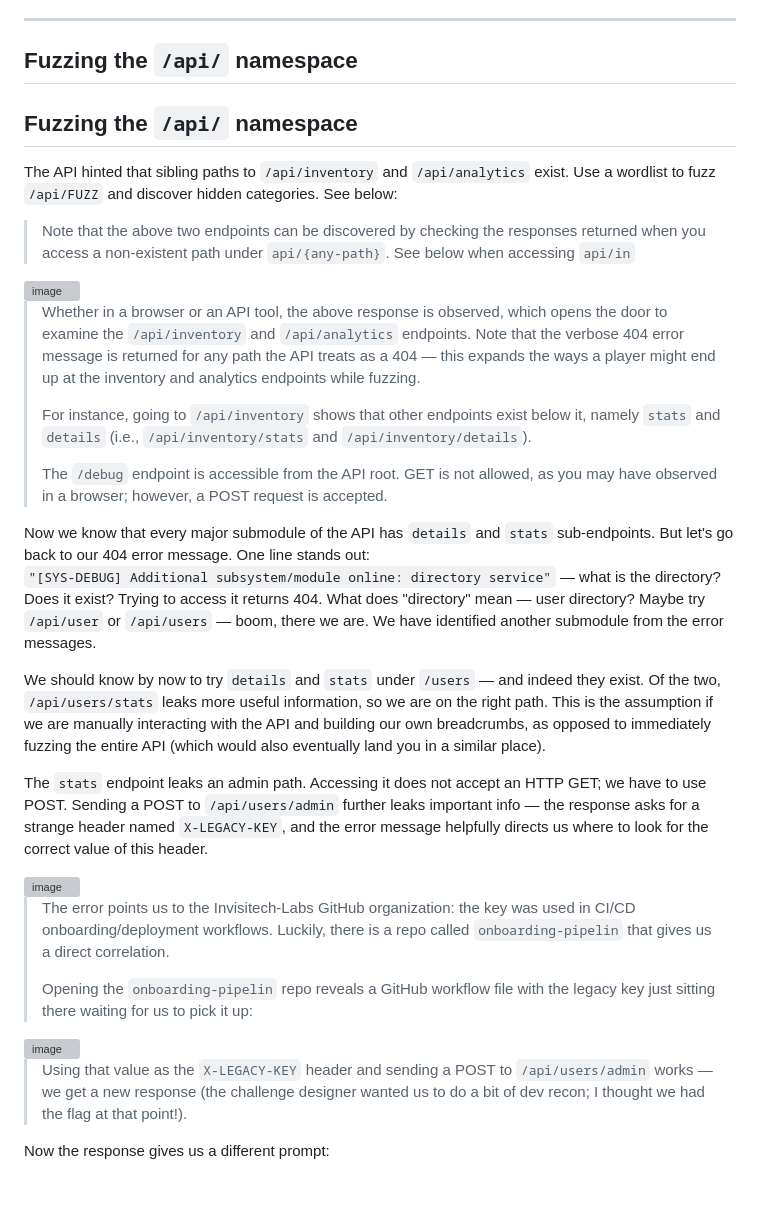
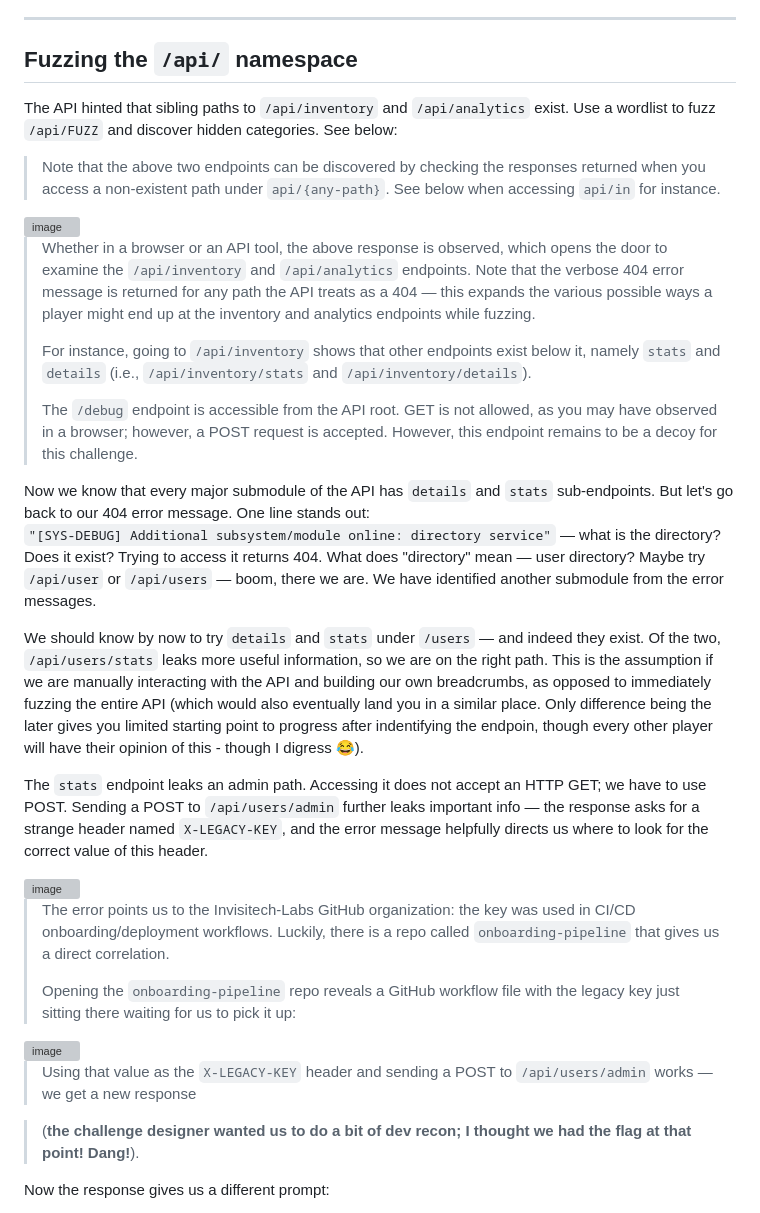
Before and after one commit to mua2022/I-MBank_CTF_writeups, a Markdown page: Version_Control/Dock_and_Leak/Dock and Leak.md, the part around the change printed below. Rendered like a GitHub page; blank space fills up the shorter version; grey boxes are pictures that could not be loaded.

Commit message:
chore: cleanup and refine

```diff
--- a/Version_Control/Dock_and_Leak/Dock and Leak.md
+++ b/Version_Control/Dock_and_Leak/Dock and Leak.md
@@ -92,36 +92,36 @@ You will see helpful error messages such as `405 Method Not Allowed` and text li
 
 ## Fuzzing the `/api/` namespace
 
-## Fuzzing the `/api/` namespace
-
 The API hinted that sibling paths to `/api/inventory` and `/api/analytics` exist. Use a wordlist to fuzz `/api/FUZZ` and discover hidden categories. See below:
 
-> Note that the above two endpoints can be discovered by checking the responses returned when you access a non-existent path under `api/{any-path}`. See below when accessing `api/in`
+> Note that the above two endpoints can be discovered by checking the responses returned when you access a non-existent path under `api/{any-path}`. See below when accessing `api/in` for instance.
 
 <img width="1283" height="470" alt="image" src="https://github.com/user-attachments/assets/7c91c052-ffbd-48c2-bc99-d82363997981" />
 
-> Whether in a browser or an API tool, the above response is observed, which opens the door to examine the `/api/inventory` and `/api/analytics` endpoints. Note that the verbose 404 error message is returned for any path the API treats as a 404 — this expands the ways a player might end up at the inventory and analytics endpoints while fuzzing.
+> Whether in a browser or an API tool, the above response is observed, which opens the door to examine the `/api/inventory` and `/api/analytics` endpoints. Note that the verbose 404 error message is returned for any path the API treats as a 404 — this expands the various possible ways a player might end up at the inventory and analytics endpoints while fuzzing.
 >
 > For instance, going to `/api/inventory` shows that other endpoints exist below it, namely `stats` and `details` (i.e., `/api/inventory/stats` and `/api/inventory/details`).
 >
-> The `/debug` endpoint is accessible from the API root. GET is not allowed, as you may have observed in a browser; however, a POST request is accepted.
+> The `/debug` endpoint is accessible from the API root. GET is not allowed, as you may have observed in a browser; however, a POST request is accepted. However, this endpoint remains to be a decoy for this challenge.
 
 Now we know that every major submodule of the API has `details` and `stats` sub-endpoints. But let's go back to our 404 error message. One line stands out:
 `"[SYS-DEBUG] Additional subsystem/module online: directory service"` — what is the directory? Does it exist? Trying to access it returns 404. What does "directory" mean — user directory? Maybe try `/api/user` or `/api/users` — boom, there we are. We have identified another submodule from the error messages.
 
-We should know by now to try `details` and `stats` under `/users` — and indeed they exist. Of the two, `/api/users/stats` leaks more useful information, so we are on the right path. This is the assumption if we are manually interacting with the API and building our own breadcrumbs, as opposed to immediately fuzzing the entire API (which would also eventually land you in a similar place).
+We should know by now to try `details` and `stats` under `/users` — and indeed they exist. Of the two, `/api/users/stats` leaks more useful information, so we are on the right path. This is the assumption if we are manually interacting with the API and building our own breadcrumbs, as opposed to immediately fuzzing the entire API (which would also eventually land you in a similar place. Only difference being the later gives you limited starting point to progress after indentifying the endpoin, though every other player will have their opinion of this - though I digress 😂).
 
 The `stats` endpoint leaks an admin path. Accessing it does not accept an HTTP GET; we have to use POST. Sending a POST to `/api/users/admin` further leaks important info — the response asks for a strange header named `X-LEGACY-KEY`, and the error message helpfully directs us where to look for the correct value of this header.
 
 <img width="1243" height="144" alt="image" src="https://github.com/user-attachments/assets/755976bb-18e4-4d6d-85d4-66fe7c369c37" />
 
-> The error points us to the Invisitech-Labs GitHub organization: the key was used in CI/CD onboarding/deployment workflows. Luckily, there is a repo called `onboarding-pipelin` that gives us a direct correlation.
+> The error points us to the Invisitech-Labs GitHub organization: the key was used in CI/CD onboarding/deployment workflows. Luckily, there is a repo called `onboarding-pipeline` that gives us a direct correlation.
 >
-> Opening the `onboarding-pipelin` repo reveals a GitHub workflow file with the legacy key just sitting there waiting for us to pick it up:
+> Opening the `onboarding-pipeline` repo reveals a GitHub workflow file with the legacy key just sitting there waiting for us to pick it up:
 
 <img width="1101" height="611" alt="image" src="https://github.com/user-attachments/assets/be36aebe-e50f-41e9-bd15-c4f7b6ed3401" />
 
-> Using that value as the `X-LEGACY-KEY` header and sending a POST to `/api/users/admin` works — we get a new response (the challenge designer wanted us to do a bit of dev recon; I thought we had the flag at that point!).
+> Using that value as the `X-LEGACY-KEY` header and sending a POST to `/api/users/admin` works — we get a new response
+
+> (**the challenge designer wanted us to do a bit of dev recon; I thought we had the flag at that point! Dang!**).
 
 Now the response gives us a different prompt:
 
```
Also changed, not shown: other parts of Version_Control/Dock_and_Leak/Dock and Leak.md (+4 -2 lines).
